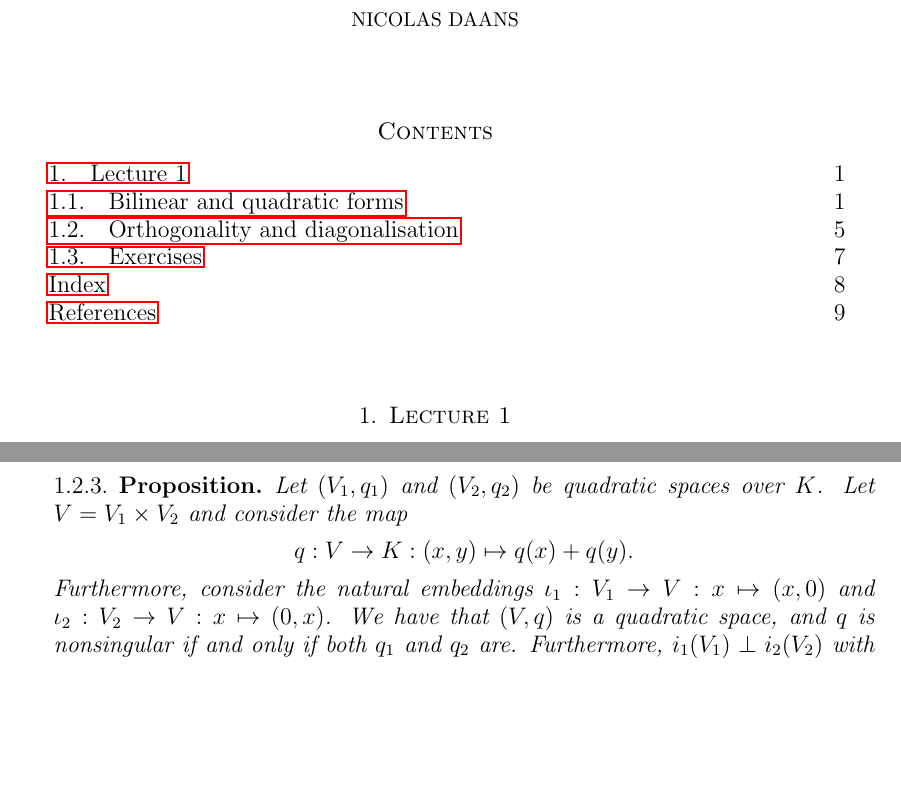
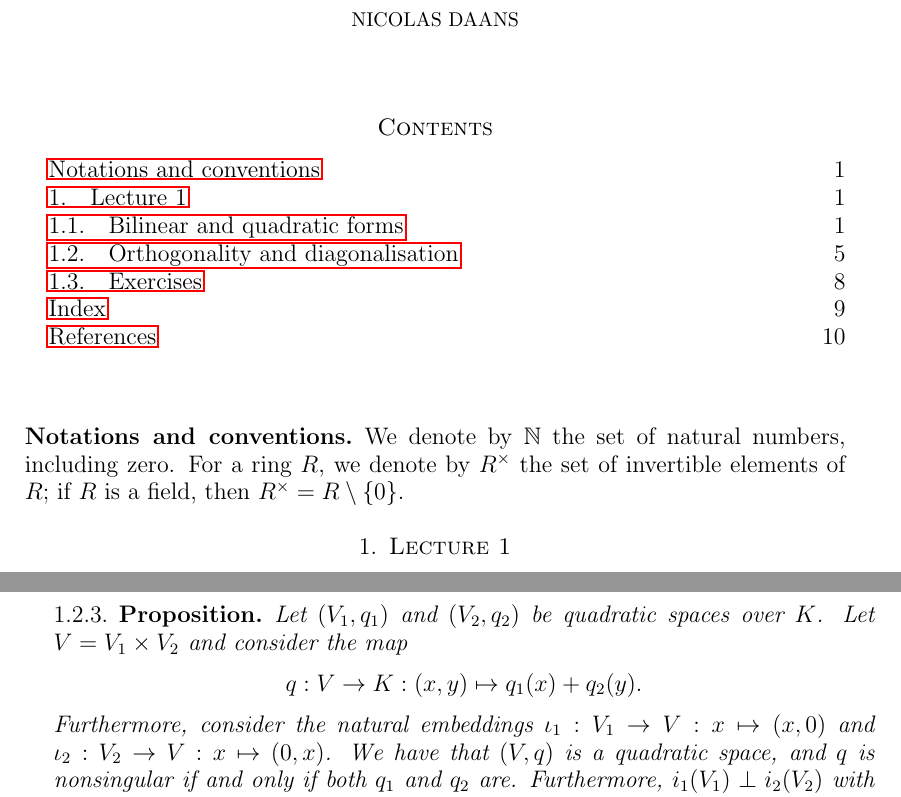
Before and after one commit to DaNicolas/QF2022-2023, a LaTeX paper (Lecture-notes.tex): two parts of pages 1 and 6 of 9 before the commit and two parts of pages 1 and 6 of 10 after it, joined at a grey line, cut so that both start at the same text, the shorter picture padded with empty space. Compiled offline with pdfLaTeX.

Commit message:
corrected typo, added Notations and conventions

```diff
--- a/Lecture-notes.tex
+++ b/Lecture-notes.tex
@@ -55,6 +55,10 @@
 \begin{document}
 \maketitle
 \tableofcontents
+
+\subsection*{Notations and conventions}
+We denote by $\nat$ the set of natural numbers, including zero.
+For a ring $R$, we denote by $R^\times$ the set of invertible elements of $R$; if $R$ is a field, then $R^\times = R \setminus \lbrace 0 \rbrace$.
 
 \section{Lecture 1}
 We follow to a large extent the exposition from Lam's book \autocite{Lam}.
@@ -274,7 +278,7 @@ For the second statement, observe that we trivially have $U \subseteq (U^\perp)^
 We now define an operation on the set of quadratic spaces over $K$.
 \begin{prop}\label{P:orth-sum}
 Let $(V_1, q_1)$ and $(V_2, q_2)$ be quadratic spaces over $K$. Let $V = V_1 \times V_2$ and consider the map
-$$ q : V \to K : (x, y) \mapsto q(x) + q(y). $$
+$$ q : V \to K : (x, y) \mapsto q_1(x) + q_2(y). $$
 Furthermore, consider the natural embeddings $\iota_1 : V_1 \to V : x \mapsto (x, 0)$ and $\iota_2 : V_2 \to V : x \mapsto (0, x)$.
 We have that $(V, q)$ is a quadratic space, and $q$ is nonsingular if and only if both $q_1$ and $q_2$ are.
 Furthermore, $i_1(V_1) \perp i_2(V_2)$ with respect to $\mf{b}_q$.
```
